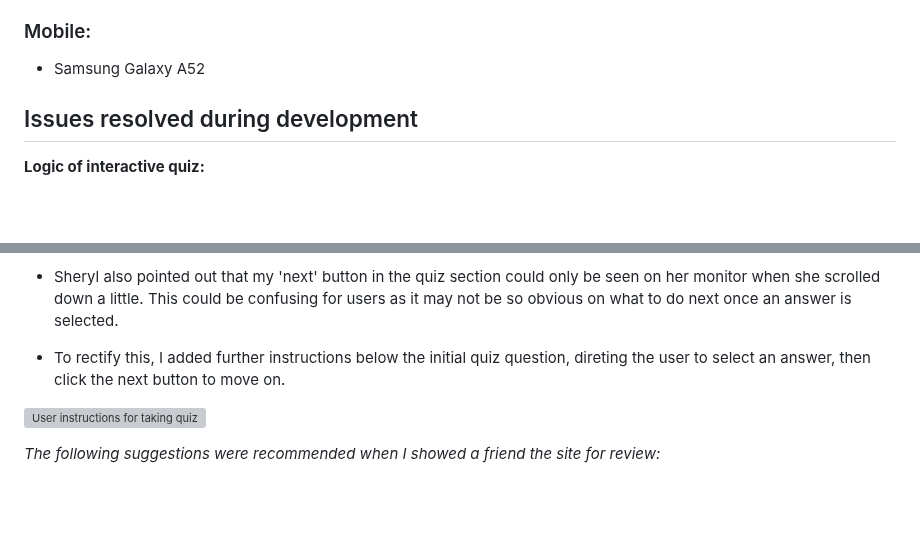
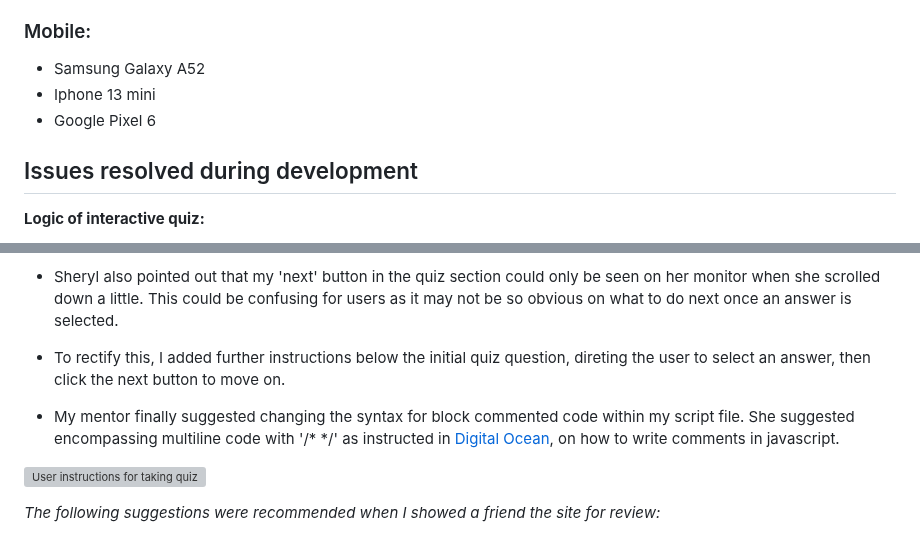
Before and after one commit to ClaraR93/Discover-South-Wales, a Markdown page: TESTING.md, 2 parts joined by grey strips. GitHub-like rendering; blank space fills up the shorter version; grey boxes are pictures that could not be loaded.

Commit message:
Add content to TESTING.md

```diff
--- a/TESTING.md
+++ b/TESTING.md
@@ -24,6 +24,8 @@ I have tested the site on various desktop browsers and mobile devices ensuring t
 ### Mobile:
 
 - Samsung Galaxy A52
+- Iphone 13 mini
+- Google Pixel 6
 
 ## Issues resolved during development
 
@@ -233,6 +235,8 @@ Use regular function instead of arrow function | Prompted me to change this as s
 
 - To rectify this, I added further instructions below the initial quiz question, direting the user to select an answer, then click the next button to move on.
 
+- My mentor finally suggested changing the syntax for block commented code within my script file. She suggested encompassing multiline code with '/*  */' as instructed in [Digital Ocean](https://www.digitalocean.com/community/tutorials/how-to-write-comments-in-javascript), on how to write comments in javascript.
+
 ![User instructions for taking quiz](docs/images/select-answer-next-button-instructions.png)
 
 *The following suggestions were recommended when I showed a friend the site for review:*
```
